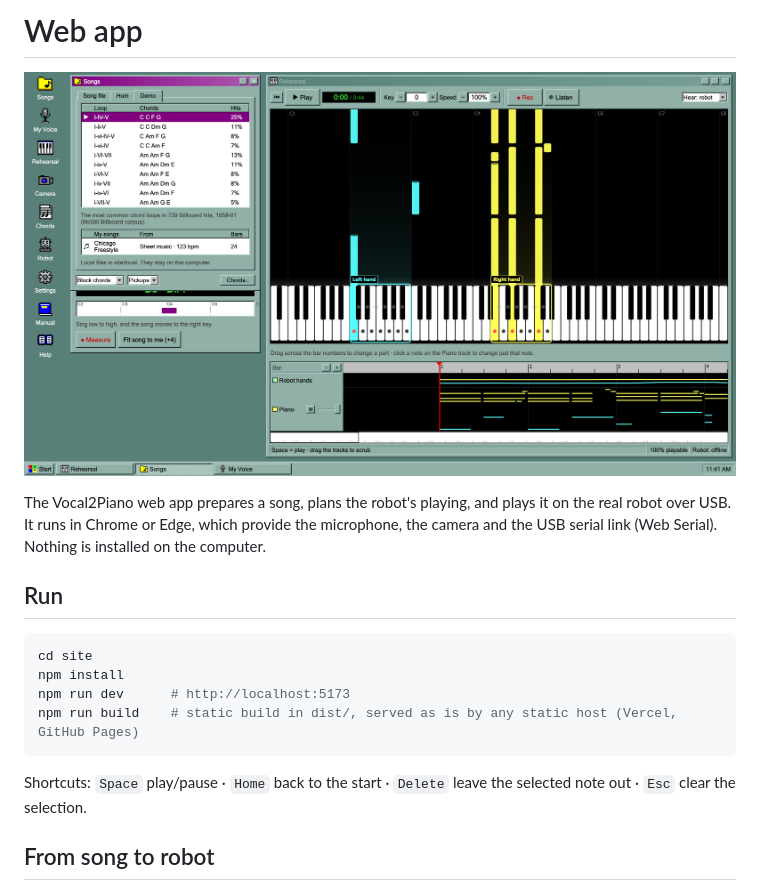
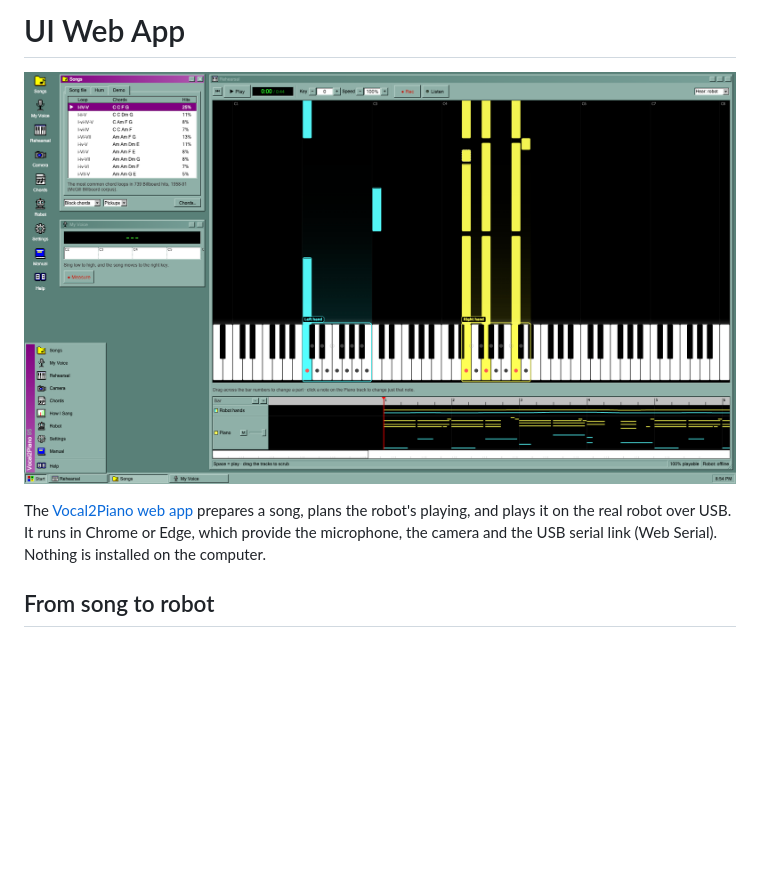
Before and after one commit to halleyscomet-99/Voca12PiaN0, a Markdown page: site/README.md, the part around one of its changes. GitHub-like rendering; pictures changed too: site/media/UI.png; blank space fills up the shorter version.

````diff
--- a/site/README.md
+++ b/site/README.md
@@ -1,19 +1,9 @@
-# Web app
+# UI Web App
 
 ![The web app with the Songs and Rehearsal windows open](media/UI.png)
 
-The Vocal2Piano web app prepares a song, plans the robot's playing, and plays it on the real robot over USB. It runs in Chrome or Edge, which provide the microphone, the camera and the USB serial link (Web Serial). Nothing is installed on the computer.
 
-## Run
-
-```bash
-cd site
-npm install
-npm run dev      # http://localhost:5173
-npm run build    # static build in dist/, served as is by any static host (Vercel, GitHub Pages)
-```
-
-Shortcuts: `Space` play/pause · `Home` back to the start · `Delete` leave the selected note out · `Esc` clear the selection.
+The [Vocal2Piano web app][live] prepares a song, plans the robot's playing, and plays it on the real robot over USB. It runs in Chrome or Edge, which provide the microphone, the camera and the USB serial link (Web Serial). Nothing is installed on the computer.
 
 ## From song to robot
 
````
Also changed, not shown: other parts of site/README.md (+2 -0 lines).
